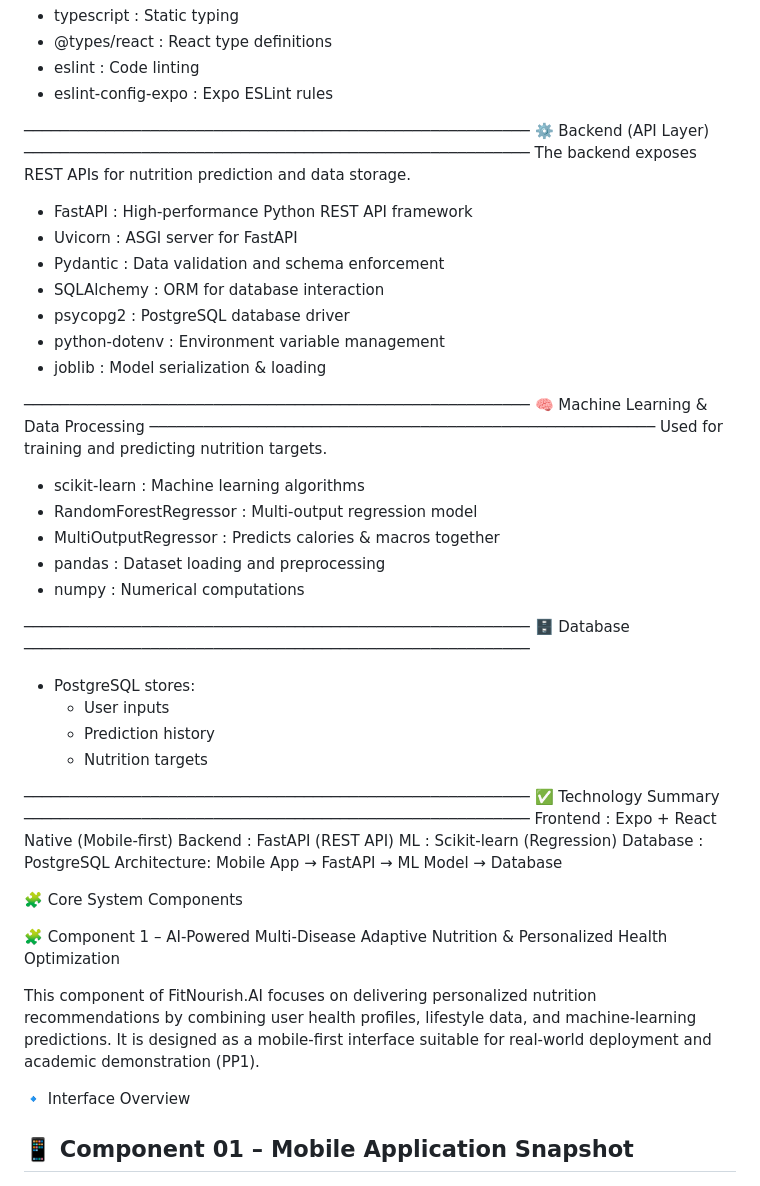
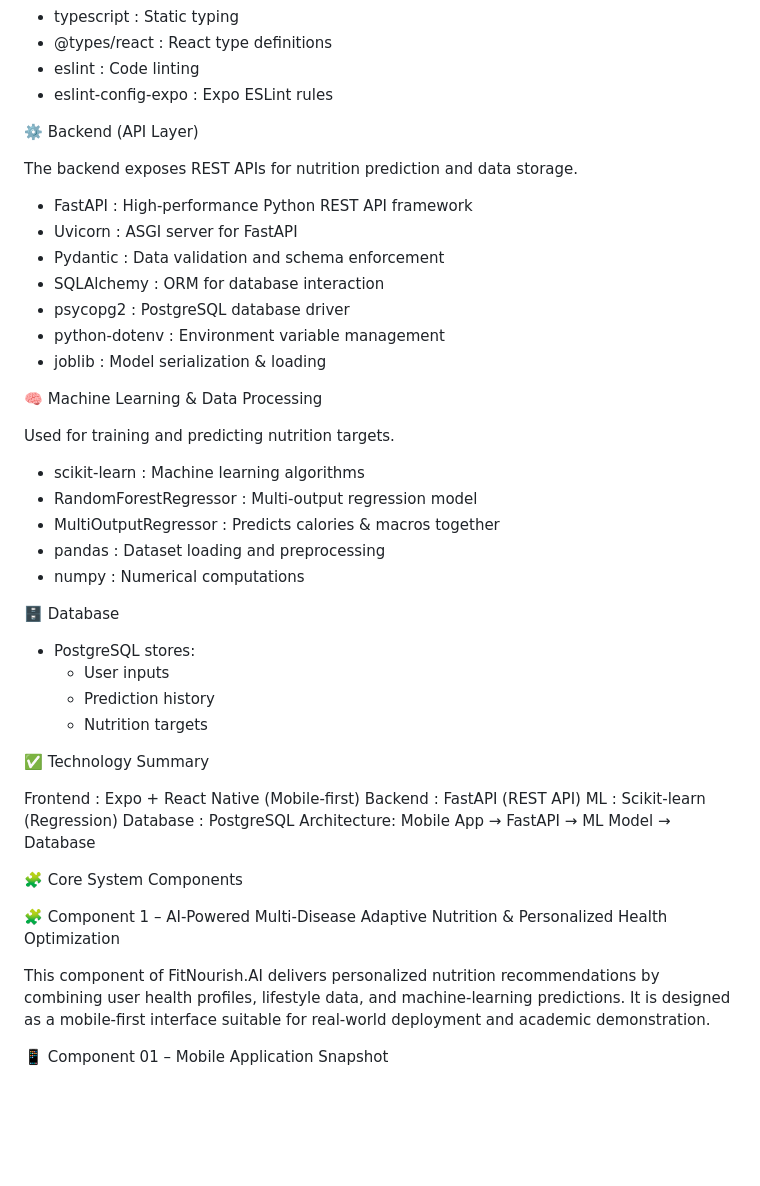
Before and after one commit to hasinduW/-FitNourish.AI, a Markdown page: README.md, the part around one of its changes. Rendered like a GitHub page; blank space fills up the shorter version.

```diff
--- a/README.md
+++ b/README.md
@@ -73,9 +73,9 @@ Development Tools
 - eslint               : Code linting
 - eslint-config-expo   : Expo ESLint rules
 
-────────────────────────────────────────────────────────
+
 ⚙️ Backend (API Layer)
-────────────────────────────────────────────────────────
+
 The backend exposes REST APIs for nutrition prediction and data storage.
 
 - FastAPI        : High-performance Python REST API framework
@@ -86,9 +86,9 @@ The backend exposes REST APIs for nutrition prediction and data storage.
 - python-dotenv  : Environment variable management
 - joblib         : Model serialization & loading
 
-────────────────────────────────────────────────────────
+
 🧠 Machine Learning & Data Processing
-────────────────────────────────────────────────────────
+
 Used for training and predicting nutrition targets.
 
 - scikit-learn          : Machine learning algorithms
@@ -97,17 +97,17 @@ Used for training and predicting nutrition targets.
 - pandas                : Dataset loading and preprocessing
 - numpy                 : Numerical computations
 
-────────────────────────────────────────────────────────
+
 🗄️ Database
-────────────────────────────────────────────────────────
+
 - PostgreSQL stores:
   - User inputs
   - Prediction history
   - Nutrition targets
 
-────────────────────────────────────────────────────────
+
 ✅ Technology Summary
-────────────────────────────────────────────────────────
+
 Frontend   : Expo + React Native (Mobile-first)
 Backend    : FastAPI (REST API)
 ML         : Scikit-learn (Regression)
@@ -118,13 +118,15 @@ Mobile App → FastAPI → ML Model → Database
 
 🧩 Core System Components
 
+
 🧩 Component 1 – AI-Powered Multi-Disease Adaptive Nutrition & Personalized Health Optimization
 
-This component of FitNourish.AI focuses on delivering personalized nutrition recommendations by combining user health profiles, lifestyle data, and machine-learning predictions. It is designed as a mobile-first interface suitable for real-world deployment and academic demonstration (PP1).
 
-🔹 Interface Overview
+This component of FitNourish.AI delivers personalized nutrition recommendations by combining user health profiles, lifestyle data, and machine-learning predictions. It is designed as a mobile-first interface suitable for real-world deployment and academic demonstration.
 
-## 📱 Component 01 – Mobile Application Snapshot
+
+📱 Component 01 – Mobile Application Snapshot
+
 
 <img src="images/Component 01 snapshot.png" width="450" alt="Component 01 Mobile UI" />
 
```
Also changed, not shown: other parts of README.md (+62 -73 lines).
